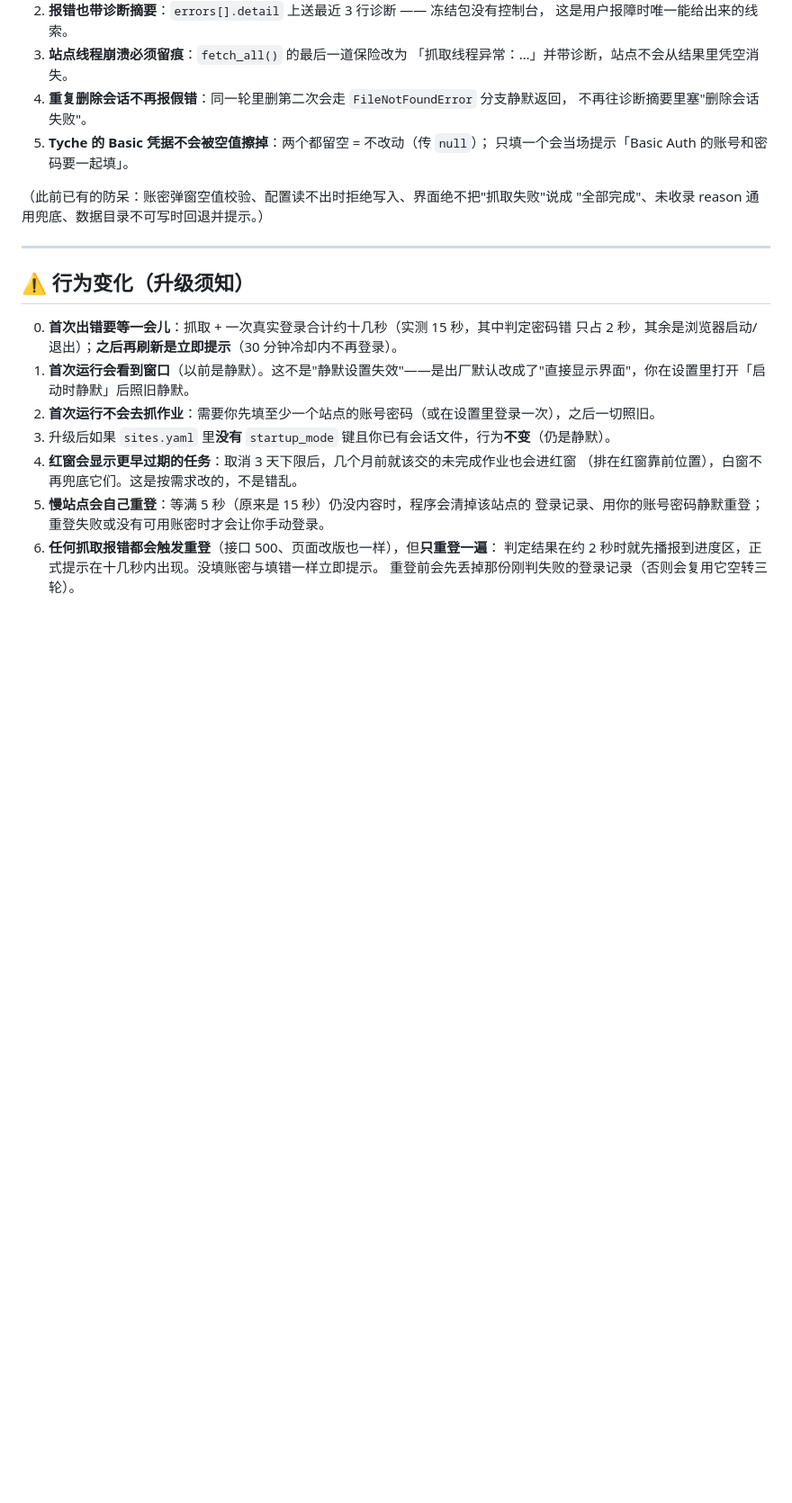
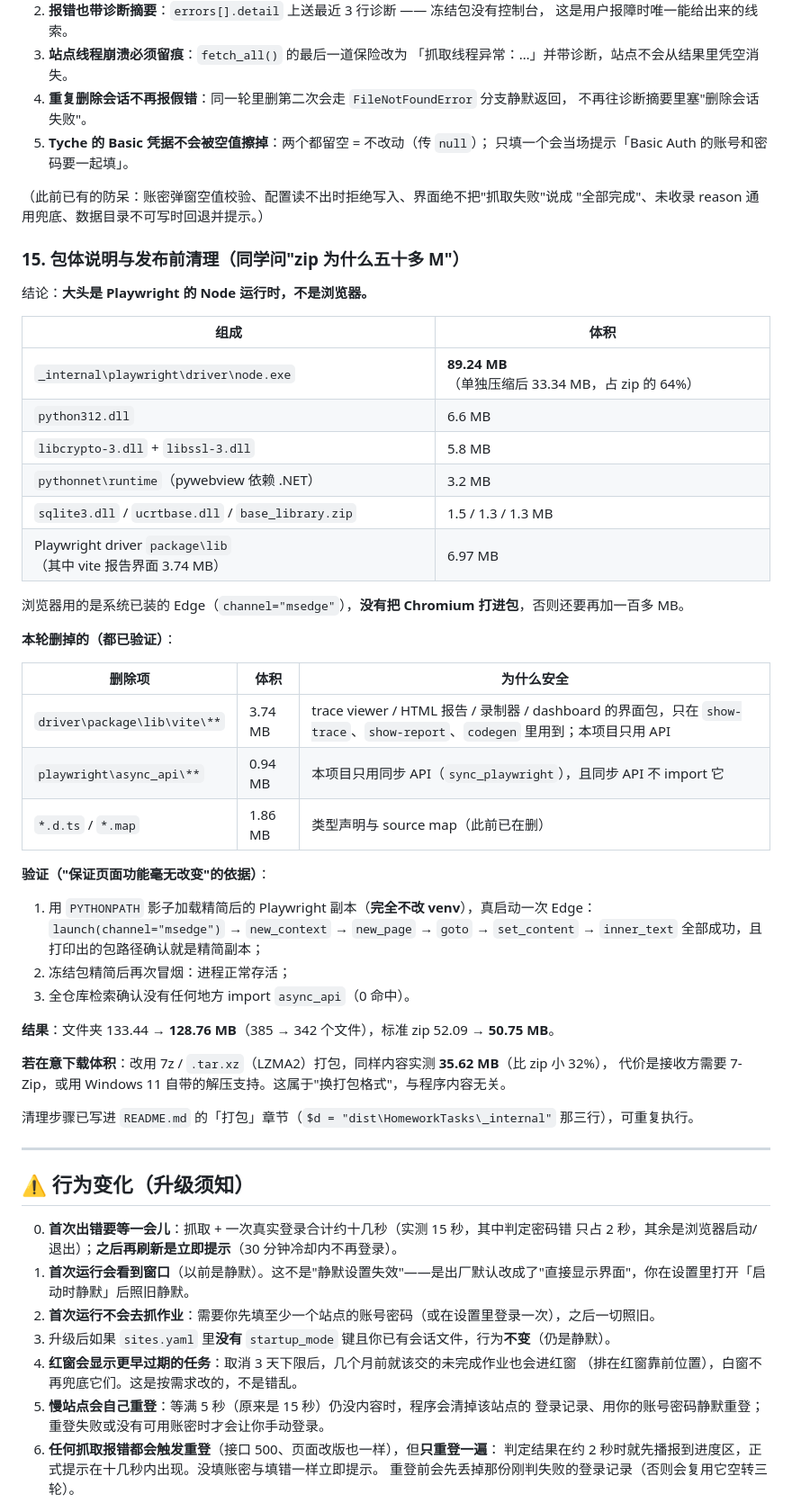
Before and after one commit to JXChen-THU/homework-bot, a Markdown page: docs/changelog/CHANGE v26.6.md, the part around the change. Shown at 90% size. Rendered like a GitHub page; blank space fills up the shorter version.

```diff
--- a/docs/changelog/CHANGE v26.6.md
+++ b/docs/changelog/CHANGE v26.6.md
@@ -476,6 +476,44 @@ v26.5给红窗加过一个下限 `URGENT_PAST_GRACE_HOURS = 72`（过期超过 3
 （此前已有的防呆：账密弹窗空值校验、配置读不出时拒绝写入、界面绝不把"抓取失败"说成
 "全部完成"、未收录 reason 通用兜底、数据目录不可写时回退并提示。）
 
+### 15. 包体说明与发布前清理（同学问"zip 为什么五十多 M"）
+
+结论：**大头是 Playwright 的 Node 运行时，不是浏览器。**
+
+| 组成 | 体积 |
+|---|---|
+| `_internal\playwright\driver\node.exe` | **89.24 MB**（单独压缩后 33.34 MB，占 zip 的 64%） |
+| `python312.dll` | 6.6 MB |
+| `libcrypto-3.dll` + `libssl-3.dll` | 5.8 MB |
+| `pythonnet\runtime`（pywebview 依赖 .NET） | 3.2 MB |
+| `sqlite3.dll` / `ucrtbase.dll` / `base_library.zip` | 1.5 / 1.3 / 1.3 MB |
+| Playwright driver `package\lib`（其中 vite 报告界面 3.74 MB） | 6.97 MB |
+
+浏览器用的是系统已装的 Edge（`channel="msedge"`），**没有把 Chromium 打进包**，否则还要再加一百多 MB。
+
+**本轮删掉的（都已验证）**：
+
+| 删除项 | 体积 | 为什么安全 |
+|---|---|---|
+| `driver\package\lib\vite\**` | 3.74 MB | trace viewer / HTML 报告 / 录制器 / dashboard 的界面包，只在 `show-trace`、`show-report`、`codegen` 里用到；本项目只用 API |
+| `playwright\async_api\**` | 0.94 MB | 本项目只用同步 API（`sync_playwright`），且同步 API 不 import 它 |
+| `*.d.ts` / `*.map` | 1.86 MB | 类型声明与 source map（此前已在删） |
+
+**验证（"保证页面功能毫无改变"的依据）**：
+
+1. 用 `PYTHONPATH` 影子加载精简后的 Playwright 副本（**完全不改 venv**），真启动一次 Edge：
+   `launch(channel="msedge")` → `new_context` → `new_page` → `goto` → `set_content` → `inner_text`
+   全部成功，且打印出的包路径确认就是精简副本；
+2. 冻结包精简后再次冒烟：进程正常存活；
+3. 全仓库检索确认没有任何地方 import `async_api`（0 命中）。
+
+**结果**：文件夹 133.44 → **128.76 MB**（385 → 342 个文件），标准 zip 52.09 → **50.75 MB**。
+
+**若在意下载体积**：改用 7z / `.tar.xz`（LZMA2）打包，同样内容实测 **35.62 MB**（比 zip 小 32%），
+代价是接收方需要 7-Zip，或用 Windows 11 自带的解压支持。这属于"换打包格式"，与程序内容无关。
+
+清理步骤已写进 `README.md` 的「打包」章节（`$d = "dist\HomeworkTasks\_internal"` 那三行），可重复执行。
+
 ---
 
 ## ⚠️ 行为变化（升级须知）
```
Also changed, not shown: README.md (+20 -0 lines).
